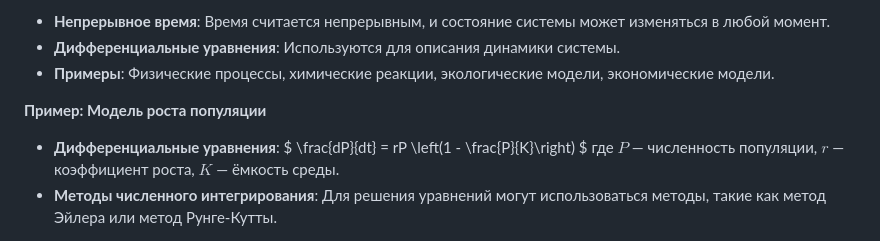
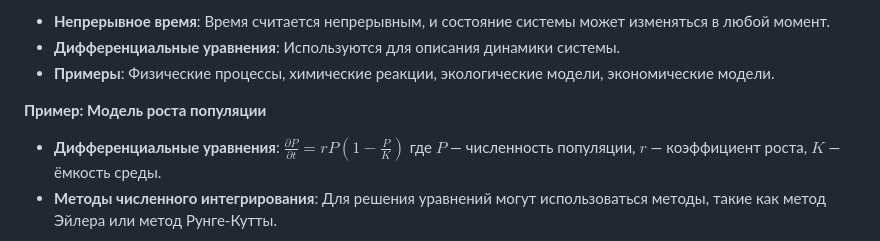
Before and after one commit to sta-zot/PIS, a Markdown page: РГРТУ/МиКМ/README.md, the part around the change. Rendered like a GitHub page.

Commit message:
Исправлена формула дифференциального уравнения в 19-м вопросе

```diff
--- a/РГРТУ/МиКМ/README.md
+++ b/РГРТУ/МиКМ/README.md
@@ -1427,10 +1427,7 @@ flowchart LR
 
 **Пример: Модель роста популяции**
 
-- **Дифференциальные уравнения**:
-$
- \frac{dP}{dt} = rP \left(1 - \frac{P}{K}\right)
-$
+- **Дифференциальные уравнения**: $\frac{\partial P}{\partial t} = rP \left(1 - \frac{P}{K}\right)$
   где $P$ — численность популяции, $r$ — коэффициент роста, $K$ — ёмкость среды.
 - **Методы численного интегрирования**: Для решения уравнений могут использоваться методы, такие как метод Эйлера или метод Рунге-Кутты.
 
```
